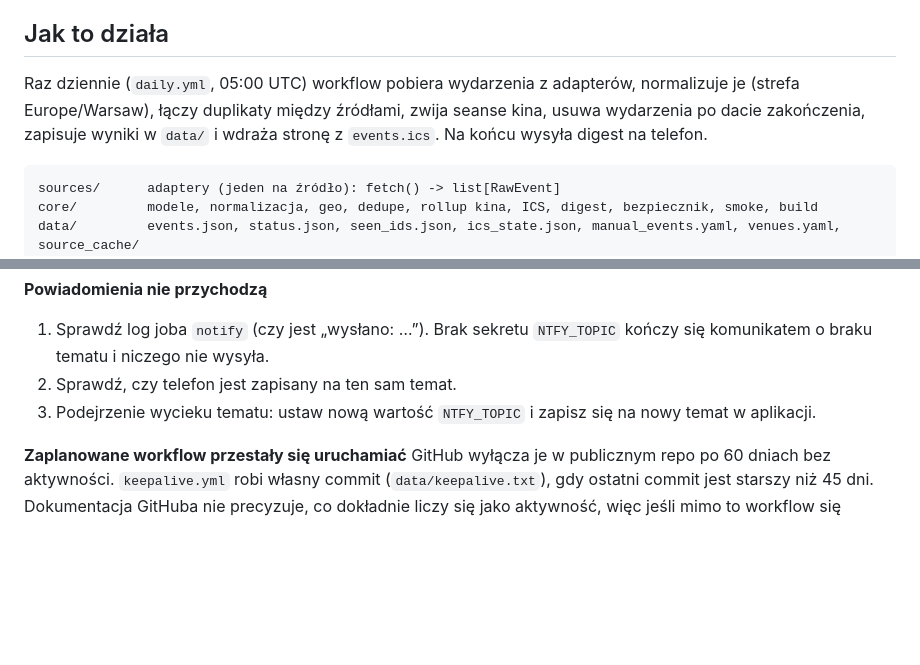
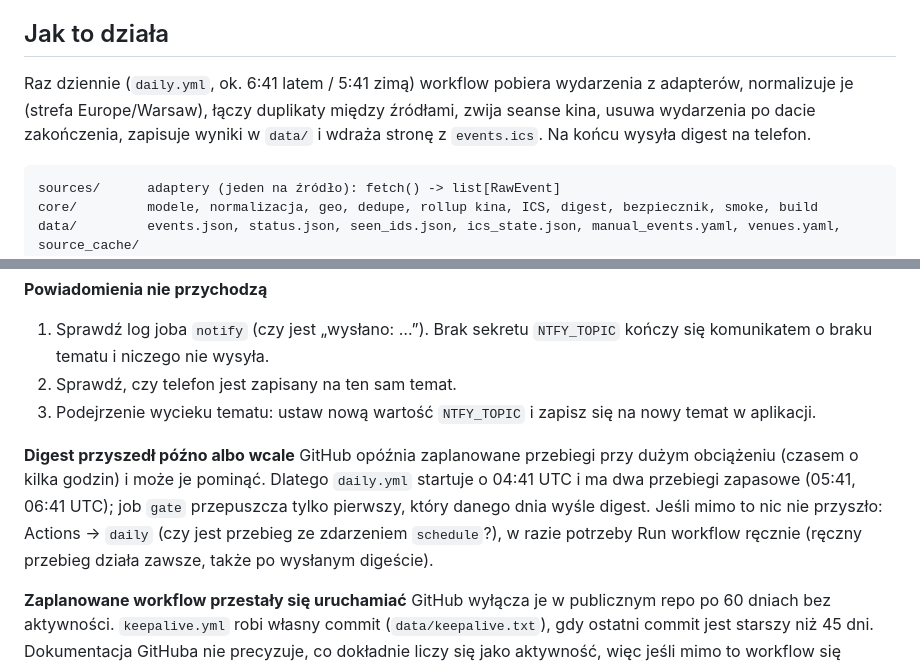
Before and after one commit to Karczman/radomsko-events, a Markdown page: README.md, 2 parts joined by grey strips. Drawn GitHub-style; blank space fills up the shorter version.

Commit message:
Dokumentacja: nowe godziny daily i procedura przy spóźnionym digeście
Co-Authored-By: Claude Opus 5.5 <noreply@anthropic.com>

````diff
--- a/README.md
+++ b/README.md
@@ -8,7 +8,7 @@ Codziennie aktualizowany kalendarz wydarzeń kulturalnych, społecznych i edukac
 
 ## Jak to działa
 
-Raz dziennie (`daily.yml`, 05:00 UTC) workflow pobiera wydarzenia z adapterów, normalizuje je (strefa Europe/Warsaw), łączy duplikaty między źródłami, zwija seanse kina, usuwa wydarzenia po dacie zakończenia, zapisuje wyniki w `data/` i wdraża stronę z `events.ics`. Na końcu wysyła digest na telefon.
+Raz dziennie (`daily.yml`, ok. 6:41 latem / 5:41 zimą) workflow pobiera wydarzenia z adapterów, normalizuje je (strefa Europe/Warsaw), łączy duplikaty między źródłami, zwija seanse kina, usuwa wydarzenia po dacie zakończenia, zapisuje wyniki w `data/` i wdraża stronę z `events.ics`. Na końcu wysyła digest na telefon.
 
 ```
 sources/      adaptery (jeden na źródło): fetch() -> list[RawEvent]
@@ -131,6 +131,9 @@ Gdy źródło wróci do normy, oznaczenie znika samo. Awaria jednego źródła n
 2. Sprawdź, czy telefon jest zapisany na ten sam temat.
 3. Podejrzenie wycieku tematu: ustaw nową wartość `NTFY_TOPIC` i zapisz się na nowy temat w aplikacji.
 
+**Digest przyszedł późno albo wcale**
+GitHub opóźnia zaplanowane przebiegi przy dużym obciążeniu (czasem o kilka godzin) i może je pominąć. Dlatego `daily.yml` startuje o 04:41 UTC i ma dwa przebiegi zapasowe (05:41, 06:41 UTC); job `gate` przepuszcza tylko pierwszy, który danego dnia wyśle digest. Jeśli mimo to nic nie przyszło: Actions → `daily` (czy jest przebieg ze zdarzeniem `schedule`?), w razie potrzeby Run workflow ręcznie (ręczny przebieg działa zawsze, także po wysłanym digeście).
+
 **Zaplanowane workflow przestały się uruchamiać**
 GitHub wyłącza je w publicznym repo po 60 dniach bez aktywności. `keepalive.yml` robi własny commit (`data/keepalive.txt`), gdy ostatni commit jest starszy niż 45 dni. Dokumentacja GitHuba nie precyzuje, co dokładnie liczy się jako aktywność, więc jeśli mimo to workflow się wyłączy: Actions → wybierz workflow → Enable workflow (albo `gh workflow enable daily.yml`).
 
````
Also changed, not shown: CLAUDE.md (+1 -1 lines).
